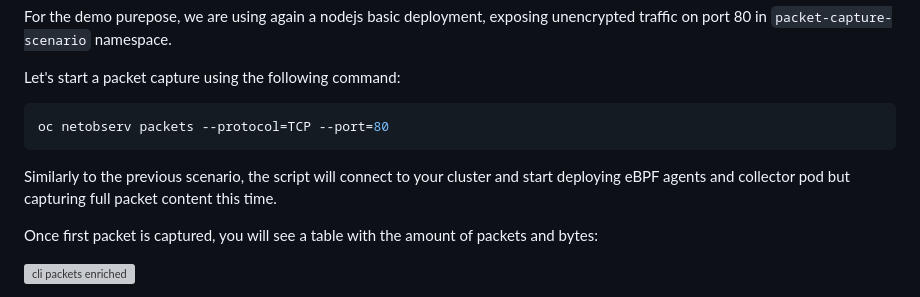
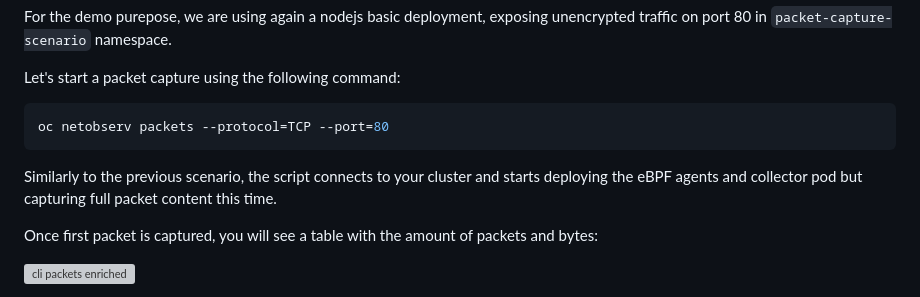
Before and after one commit to netobserv/netobserv.github.io, a Markdown page: content/posts/2025-01-28-cli_use_cases.md, the part around the change. Drawn GitHub-style; grey boxes are pictures that could not be loaded.

Commit message:
Update content/posts/2025-01-28-cli_use_cases.md
Co-authored-by: Sara Thomas <sarthoma@redhat.com>

````diff
--- a/content/posts/2025-01-28-cli_use_cases.md
+++ b/content/posts/2025-01-28-cli_use_cases.md
@@ -290,7 +290,7 @@ Let's start a packet capture using the following command:
 oc netobserv packets --protocol=TCP --port=80
 ```
 
-Similarly to the previous scenario, the script will connect to your cluster and start deploying eBPF agents and collector pod but capturing full packet content this time.
+Similarly to the previous scenario, the script connects to your cluster and starts deploying the eBPF agents and collector pod but capturing full packet content this time.
 
 Once first packet is captured, you will see a table with the amount of packets and bytes:
 
````
